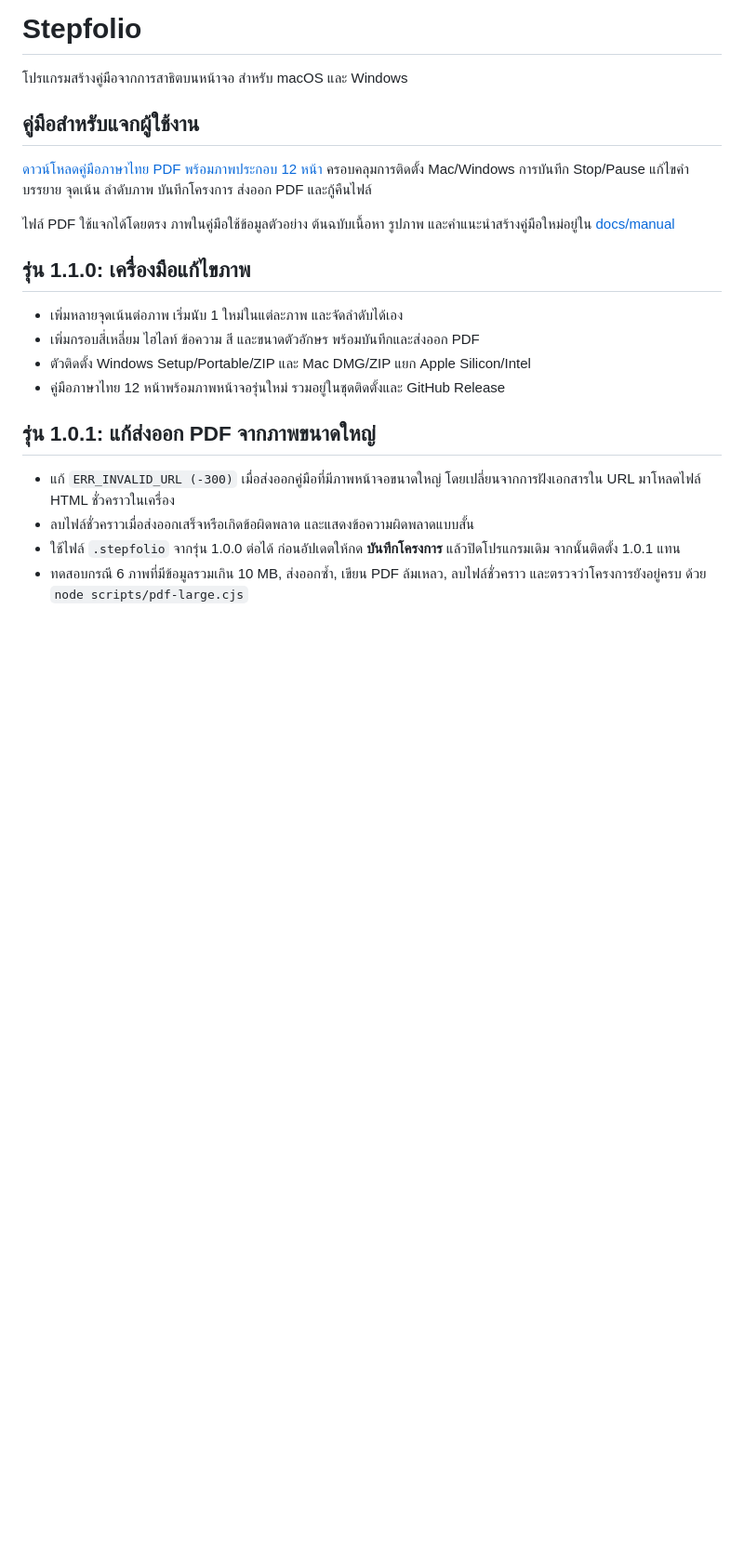
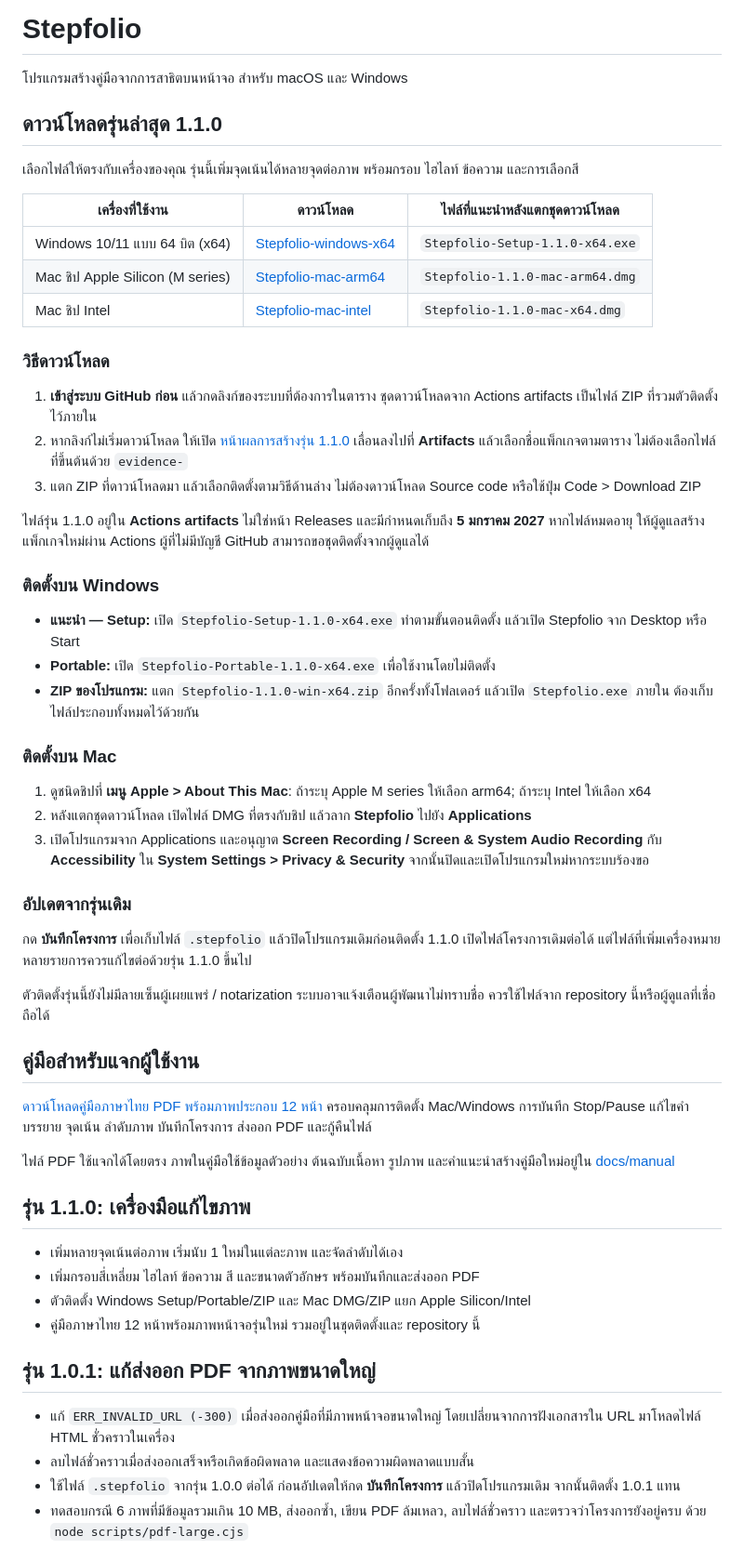
Before and after one commit to Svinyoo/stepfolio, a Markdown page: README.md, the part around one of its changes. Shown at 93% size. GitHub-like rendering; blank space fills up the shorter version.

Commit message:
Document 1.1.0 downloads and Windows/macOS installation

```diff
--- a/README.md
+++ b/README.md
@@ -1,6 +1,42 @@
 # Stepfolio
 
 โปรแกรมสร้างคู่มือจากการสาธิตบนหน้าจอ สำหรับ macOS และ Windows
+
+## ดาวน์โหลดรุ่นล่าสุด 1.1.0
+
+เลือกไฟล์ให้ตรงกับเครื่องของคุณ รุ่นนี้เพิ่มจุดเน้นได้หลายจุดต่อภาพ พร้อมกรอบ ไฮไลท์ ข้อความ และการเลือกสี
+
+| เครื่องที่ใช้งาน | ดาวน์โหลด | ไฟล์ที่แนะนำหลังแตกชุดดาวน์โหลด |
+| --- | --- | --- |
+| Windows 10/11 แบบ 64 บิต (x64) | [Stepfolio-windows-x64](https://github.com/Svinyoo/stepfolio/actions/runs/37566677328/artifacts/11459386117) | `Stepfolio-Setup-1.1.0-x64.exe` |
+| Mac ชิป Apple Silicon (M series) | [Stepfolio-mac-arm64](https://github.com/Svinyoo/stepfolio/actions/runs/37566677328/artifacts/11458249544) | `Stepfolio-1.1.0-mac-arm64.dmg` |
+| Mac ชิป Intel | [Stepfolio-mac-intel](https://github.com/Svinyoo/stepfolio/actions/runs/37566677328/artifacts/11458119736) | `Stepfolio-1.1.0-mac-x64.dmg` |
+
+### วิธีดาวน์โหลด
+
+1. **เข้าสู่ระบบ GitHub ก่อน** แล้วกดลิงก์ของระบบที่ต้องการในตาราง ชุดดาวน์โหลดจาก Actions artifacts เป็นไฟล์ ZIP ที่รวมตัวติดตั้งไว้ภายใน
+2. หากลิงก์ไม่เริ่มดาวน์โหลด ให้เปิด [หน้าผลการสร้างรุ่น 1.1.0](https://github.com/Svinyoo/stepfolio/actions/runs/37566677328) เลื่อนลงไปที่ **Artifacts** แล้วเลือกชื่อแพ็กเกจตามตาราง ไม่ต้องเลือกไฟล์ที่ขึ้นต้นด้วย `evidence-`
+3. แตก ZIP ที่ดาวน์โหลดมา แล้วเลือกติดตั้งตามวิธีด้านล่าง ไม่ต้องดาวน์โหลด Source code หรือใช้ปุ่ม Code > Download ZIP
+
+ไฟล์รุ่น 1.1.0 อยู่ใน **Actions artifacts** ไม่ใช่หน้า Releases และมีกำหนดเก็บถึง **5 มกราคม 2027** หากไฟล์หมดอายุ ให้ผู้ดูแลสร้างแพ็กเกจใหม่ผ่าน Actions ผู้ที่ไม่มีบัญชี GitHub สามารถขอชุดติดตั้งจากผู้ดูแลได้
+
+### ติดตั้งบน Windows
+
+- **แนะนำ — Setup:** เปิด `Stepfolio-Setup-1.1.0-x64.exe` ทำตามขั้นตอนติดตั้ง แล้วเปิด Stepfolio จาก Desktop หรือ Start
+- **Portable:** เปิด `Stepfolio-Portable-1.1.0-x64.exe` เพื่อใช้งานโดยไม่ติดตั้ง
+- **ZIP ของโปรแกรม:** แตก `Stepfolio-1.1.0-win-x64.zip` อีกครั้งทั้งโฟลเดอร์ แล้วเปิด `Stepfolio.exe` ภายใน ต้องเก็บไฟล์ประกอบทั้งหมดไว้ด้วยกัน
+
+### ติดตั้งบน Mac
+
+1. ดูชนิดชิปที่ **เมนู Apple > About This Mac**: ถ้าระบุ Apple M series ให้เลือก arm64; ถ้าระบุ Intel ให้เลือก x64
+2. หลังแตกชุดดาวน์โหลด เปิดไฟล์ DMG ที่ตรงกับชิป แล้วลาก **Stepfolio** ไปยัง **Applications**
+3. เปิดโปรแกรมจาก Applications และอนุญาต **Screen Recording / Screen & System Audio Recording** กับ **Accessibility** ใน **System Settings > Privacy & Security** จากนั้นปิดและเปิดโปรแกรมใหม่หากระบบร้องขอ
+
+### อัปเดตจากรุ่นเดิม
+
+กด **บันทึกโครงการ** เพื่อเก็บไฟล์ `.stepfolio` แล้วปิดโปรแกรมเดิมก่อนติดตั้ง 1.1.0 เปิดไฟล์โครงการเดิมต่อได้ แต่ไฟล์ที่เพิ่มเครื่องหมายหลายรายการควรแก้ไขต่อด้วยรุ่น 1.1.0 ขึ้นไป
+
+ตัวติดตั้งรุ่นนี้ยังไม่มีลายเซ็นผู้เผยแพร่ / notarization ระบบอาจแจ้งเตือนผู้พัฒนาไม่ทราบชื่อ ควรใช้ไฟล์จาก repository นี้หรือผู้ดูแลที่เชื่อถือได้
 
 ## คู่มือสำหรับแจกผู้ใช้งาน
 
@@ -13,7 +49,7 @@
 - เพิ่มหลายจุดเน้นต่อภาพ เริ่มนับ 1 ใหม่ในแต่ละภาพ และจัดลำดับได้เอง
 - เพิ่มกรอบสี่เหลี่ยม ไฮไลท์ ข้อความ สี และขนาดตัวอักษร พร้อมบันทึกและส่งออก PDF
 - ตัวติดตั้ง Windows Setup/Portable/ZIP และ Mac DMG/ZIP แยก Apple Silicon/Intel
-- คู่มือภาษาไทย 12 หน้าพร้อมภาพหน้าจอรุ่นใหม่ รวมอยู่ในชุดติดตั้งและ GitHub Release
+- คู่มือภาษาไทย 12 หน้าพร้อมภาพหน้าจอรุ่นใหม่ รวมอยู่ในชุดติดตั้งและ repository นี้
 
 ## รุ่น 1.0.1: แก้ส่งออก PDF จากภาพขนาดใหญ่
 
```
Also changed, not shown: other parts of README.md (+5 -3 lines).
